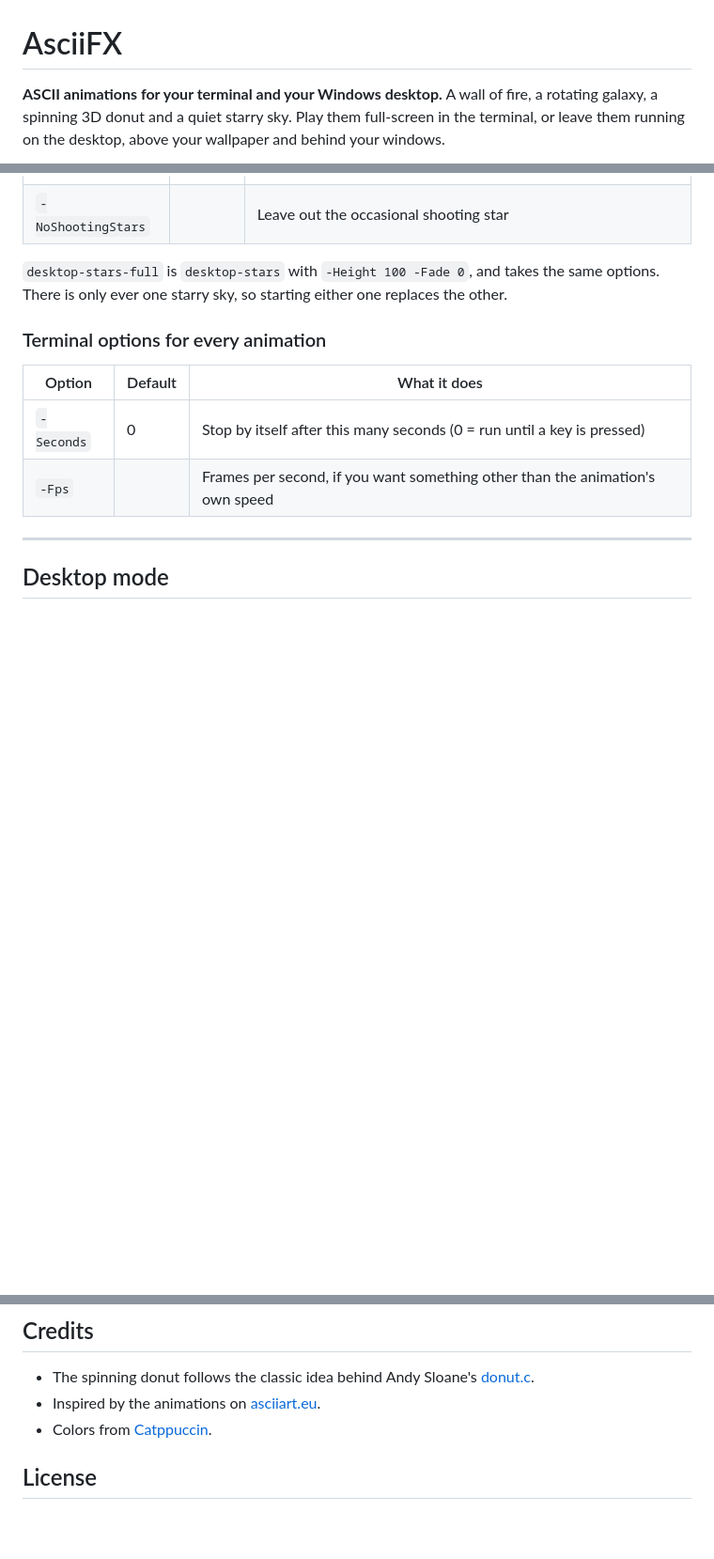
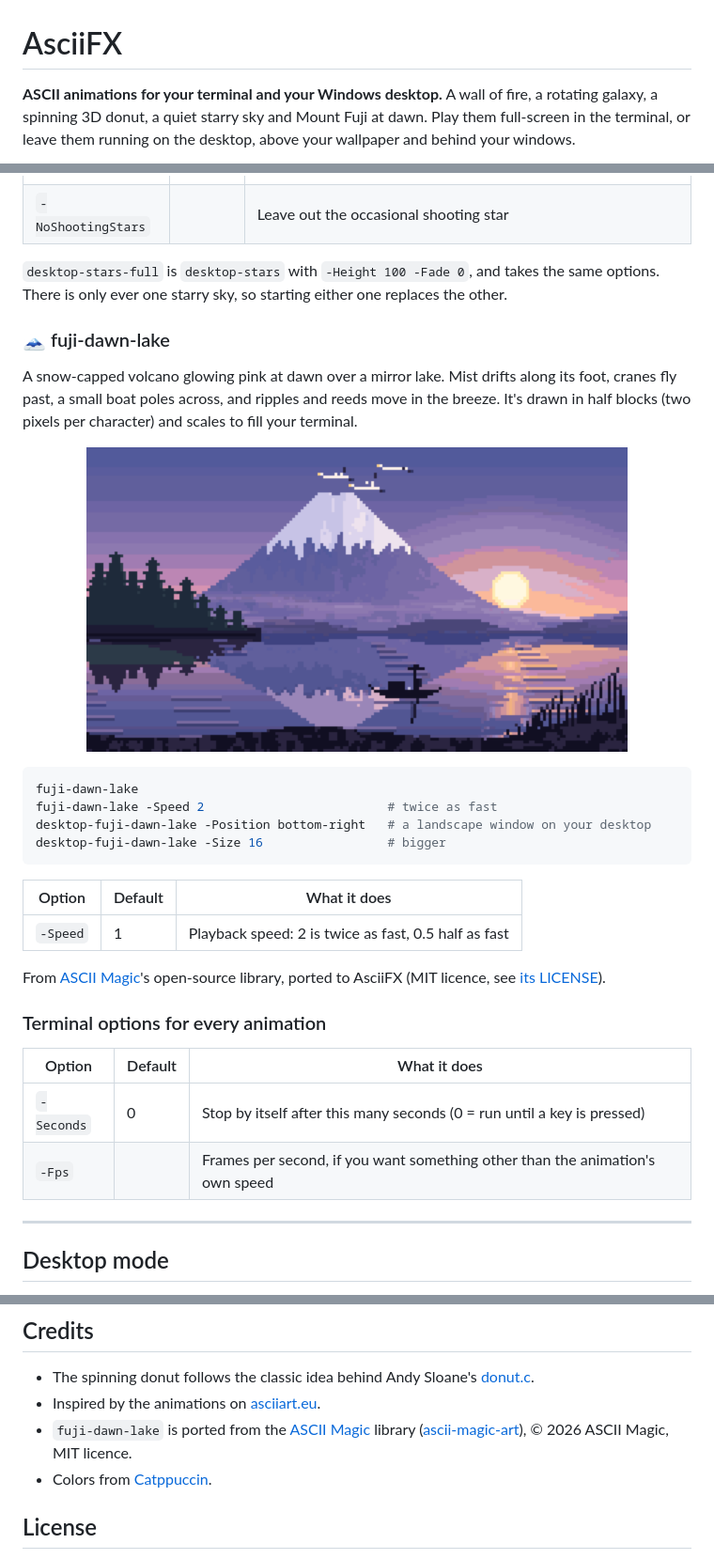
Before and after one commit to 4kanksh/asciifx, a Markdown page: README.md, 3 parts joined by grey strips. Shown at 94% size. Drawn GitHub-style; pictures changed too: docs/previews/fuji-dawn-lake.gif (added); blank space fills up the shorter version.

Commit message:
Add fuji-dawn-lake to the README with an animated preview
A preview GIF rendered from the animation itself, shown at the top of the
README and in its own section with commands, options and credit to ASCII
Magic.

````diff
--- a/README.md
+++ b/README.md
@@ -1,6 +1,6 @@
 # AsciiFX
 
 **ASCII animations for your terminal and your Windows desktop.**
-A wall of fire, a rotating galaxy, a spinning 3D donut and a quiet starry sky. Play them full-screen in the
-terminal, or leave them running on the desktop, above your wallpaper and behind your windows.
+A wall of fire, a rotating galaxy, a spinning 3D donut, a quiet starry sky and Mount Fuji at dawn. Play them
+full-screen in the terminal, or leave them running on the desktop, above your wallpaper and behind your windows.
 
@@ -157,6 +160,28 @@ desktop-stars -NoShootingStars
 `desktop-stars-full` is `desktop-stars` with `-Height 100 -Fade 0`, and takes the same options.
 There is only ever one starry sky, so starting either one replaces the other.
 
+### 🗻 fuji-dawn-lake
+
+A snow-capped volcano glowing pink at dawn over a mirror lake. Mist drifts along its foot, cranes fly past, a small
+boat poles across, and ripples and reeds move in the breeze. It's drawn in half blocks (two pixels per character)
+and scales to fill your terminal.
+
+<p align="center"><img src="docs/previews/fuji-dawn-lake.gif" alt="Fuji Dawn Lake" width="576" /></p>
+
+```powershell
+fuji-dawn-lake
+fuji-dawn-lake -Speed 2                         # twice as fast
+desktop-fuji-dawn-lake -Position bottom-right   # a landscape window on your desktop
+desktop-fuji-dawn-lake -Size 16                 # bigger
+```
+
+| Option | Default | What it does |
+|---|---|---|
+| `-Speed` | 1 | Playback speed: 2 is twice as fast, 0.5 half as fast |
+
+From [ASCII Magic](https://www.ascii-magic.com/ascii/fuji-dawn-lake)'s open-source library, ported to AsciiFX
+(MIT licence, see [its LICENSE](animations/fuji-dawn-lake/LICENSE)).
+
 ### Terminal options for every animation
 
 | Option | Default | What it does |
@@ -283,6 +308,8 @@ See **[CONTRIBUTING.md](CONTRIBUTING.md)** for the full walkthrough.
 
 - The spinning donut follows the classic idea behind Andy Sloane's [donut.c](https://www.a1k0n.net/2011/07/20/donut-math.html).
 - Inspired by the animations on [asciiart.eu](https://www.asciiart.eu/animations).
+- `fuji-dawn-lake` is ported from the [ASCII Magic](https://www.ascii-magic.com) library
+  ([ascii-magic-art](https://github.com/kailashsr38/ascii-magic-art)), © 2026 ASCII Magic, MIT licence.
 - Colors from [Catppuccin](https://catppuccin.com).
 
 ## License
````
Also changed, not shown: other parts of README.md (+3 -0 lines).
